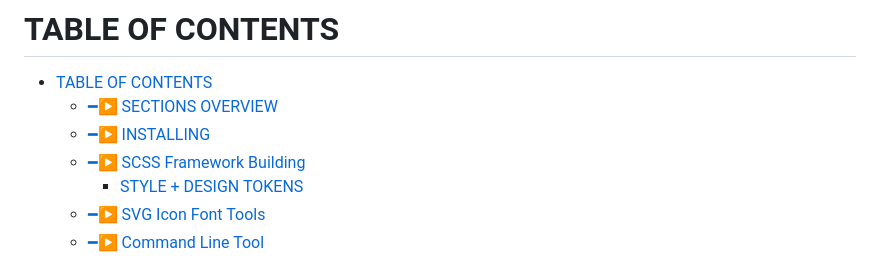
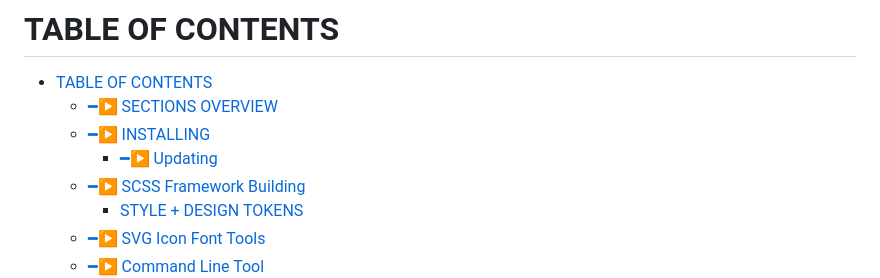
Before and after one commit to huement/ui, a Markdown page: README.md, the part around one of its changes. Rendered like a GitHub page.

```diff
--- a/README.md
+++ b/README.md
@@ -25,6 +25,7 @@
 - [TABLE OF CONTENTS](#table-of-contents)
   - [━▶ SECTIONS OVERVIEW](#-sections-overview)
   - [━▶ INSTALLING](#-installing)
+    - [━▶ Updating](#-updating)
   - [━▶ SCSS Framework Building](#-scss-framework-building)
     - [STYLE + DESIGN TOKENS](#style--design-tokens)
   - [━▶ SVG Icon Font Tools](#-svg-icon-font-tools)
```
Also changed, not shown: other parts of README.md (+4 -0 lines), cli.png (added), 3 other files.
